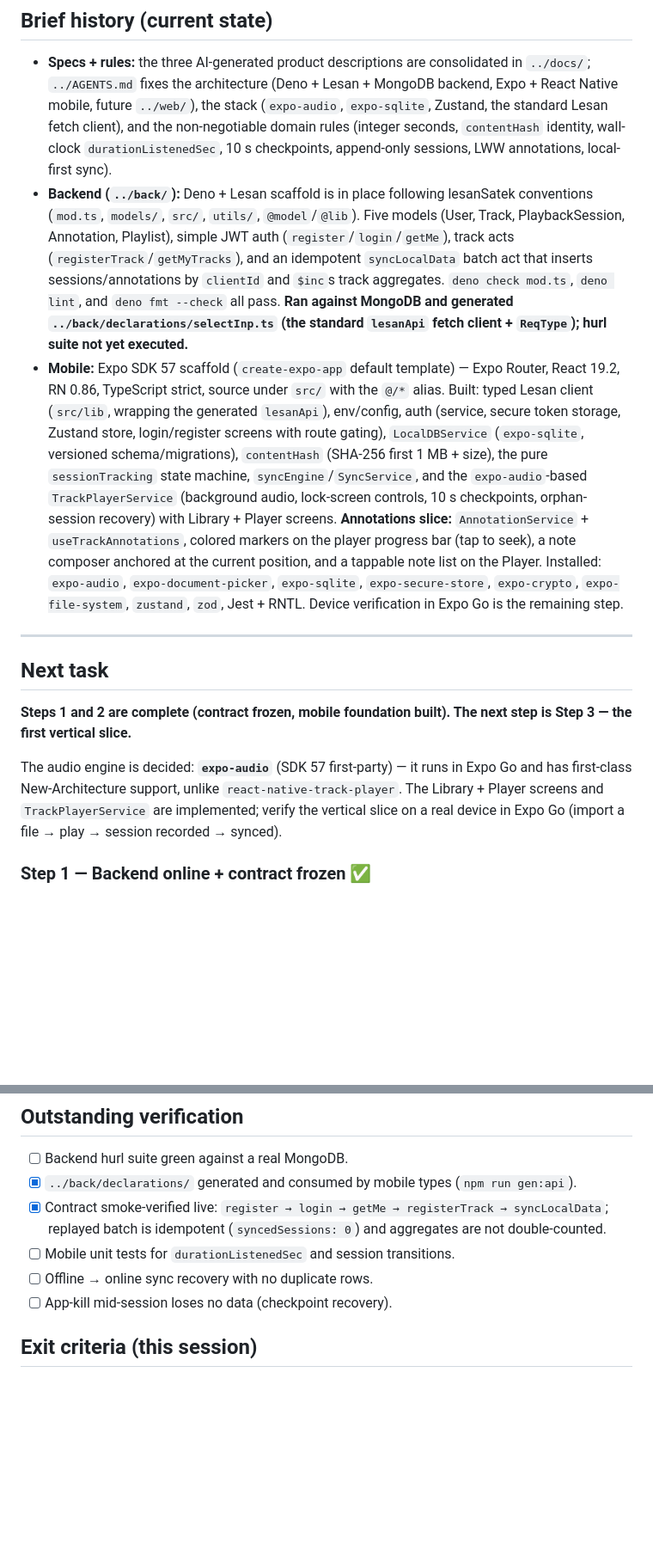
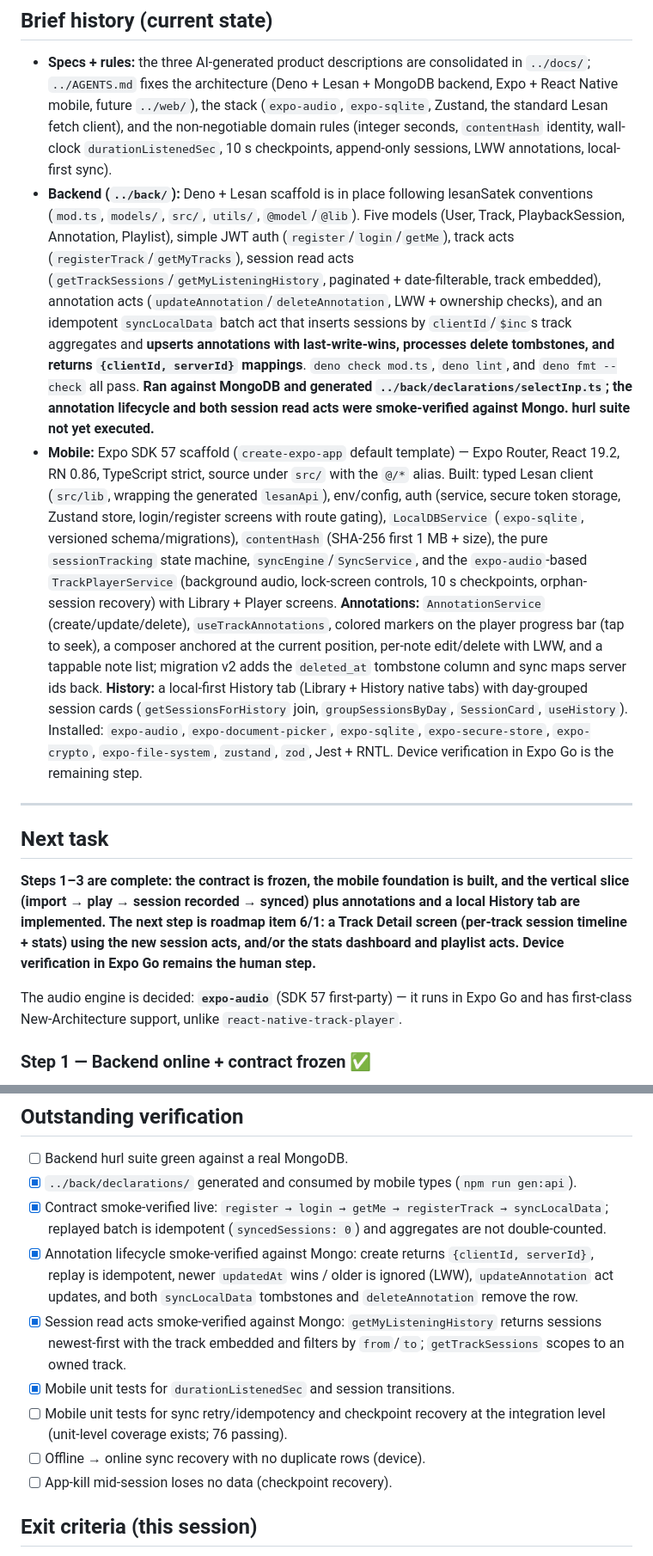
Before and after one commit to hemedani/pejvak, a Markdown page: mobile/docs/CONTINUE.md, 2 parts joined by grey strips. Shown at 86% size. GitHub-like rendering; blank space fills up the shorter version.

Commit message:
:memo: docs: Update CONTINUE.md and TODO.md progress
- Mark annotation (create/update/delete, LWW) and session read acts done
- Note History tab build and 76 passing mobile unit tests

```diff
--- a/mobile/docs/CONTINUE.md
+++ b/mobile/docs/CONTINUE.md
@@ -7,16 +7,16 @@ One-page next-task prompt. The authoritative status backlog is `docs/TODO.md`. P
 ## Brief history (current state)
 
 - **Specs + rules:** the three AI-generated product descriptions are consolidated in `../docs/`; `../AGENTS.md` fixes the architecture (Deno + Lesan + MongoDB backend, Expo + React Native mobile, future `../web/`), the stack (`expo-audio`, `expo-sqlite`, Zustand, the standard Lesan fetch client), and the non-negotiable domain rules (integer seconds, `contentHash` identity, wall-clock `durationListenedSec`, 10 s checkpoints, append-only sessions, LWW annotations, local-first sync).
-- **Backend (`../back/`):** Deno + Lesan scaffold is in place following lesanSatek conventions (`mod.ts`, `models/`, `src/`, `utils/`, `@model`/`@lib`). Five models (User, Track, PlaybackSession, Annotation, Playlist), simple JWT auth (`register`/`login`/`getMe`), track acts (`registerTrack`/`getMyTracks`), and an idempotent `syncLocalData` batch act that inserts sessions/annotations by `clientId` and `$inc`s track aggregates. `deno check mod.ts`, `deno lint`, and `deno fmt --check` all pass. **Ran against MongoDB and generated `../back/declarations/selectInp.ts` (the standard `lesanApi` fetch client + `ReqType`); hurl suite not yet executed.**
-- **Mobile:** Expo SDK 57 scaffold (`create-expo-app` default template) — Expo Router, React 19.2, RN 0.86, TypeScript strict, source under `src/` with the `@/*` alias. Built: typed Lesan client (`src/lib`, wrapping the generated `lesanApi`), env/config, auth (service, secure token storage, Zustand store, login/register screens with route gating), `LocalDBService` (`expo-sqlite`, versioned schema/migrations), `contentHash` (SHA-256 first 1 MB + size), the pure `sessionTracking` state machine, `syncEngine`/`SyncService`, and the `expo-audio`-based `TrackPlayerService` (background audio, lock-screen controls, 10 s checkpoints, orphan-session recovery) with Library + Player screens. **Annotations slice:** `AnnotationService` + `useTrackAnnotations`, colored markers on the player progress bar (tap to seek), a note composer anchored at the current position, and a tappable note list on the Player. Installed: `expo-audio`, `expo-document-picker`, `expo-sqlite`, `expo-secure-store`, `expo-crypto`, `expo-file-system`, `zustand`, `zod`, Jest + RNTL. Device verification in Expo Go is the remaining step.
+- **Backend (`../back/`):** Deno + Lesan scaffold is in place following lesanSatek conventions (`mod.ts`, `models/`, `src/`, `utils/`, `@model`/`@lib`). Five models (User, Track, PlaybackSession, Annotation, Playlist), simple JWT auth (`register`/`login`/`getMe`), track acts (`registerTrack`/`getMyTracks`), session read acts (`getTrackSessions`/`getMyListeningHistory`, paginated + date-filterable, track embedded), annotation acts (`updateAnnotation`/`deleteAnnotation`, LWW + ownership checks), and an idempotent `syncLocalData` batch act that inserts sessions by `clientId`/`$inc`s track aggregates and **upserts annotations with last-write-wins, processes delete tombstones, and returns `{clientId, serverId}` mappings**. `deno check mod.ts`, `deno lint`, and `deno fmt --check` all pass. **Ran against MongoDB and generated `../back/declarations/selectInp.ts`; the annotation lifecycle and both session read acts were smoke-verified against Mongo. hurl suite not yet executed.**
+- **Mobile:** Expo SDK 57 scaffold (`create-expo-app` default template) — Expo Router, React 19.2, RN 0.86, TypeScript strict, source under `src/` with the `@/*` alias. Built: typed Lesan client (`src/lib`, wrapping the generated `lesanApi`), env/config, auth (service, secure token storage, Zustand store, login/register screens with route gating), `LocalDBService` (`expo-sqlite`, versioned schema/migrations), `contentHash` (SHA-256 first 1 MB + size), the pure `sessionTracking` state machine, `syncEngine`/`SyncService`, and the `expo-audio`-based `TrackPlayerService` (background audio, lock-screen controls, 10 s checkpoints, orphan-session recovery) with Library + Player screens. **Annotations:** `AnnotationService` (create/update/delete), `useTrackAnnotations`, colored markers on the player progress bar (tap to seek), a composer anchored at the current position, per-note edit/delete with LWW, and a tappable note list; migration v2 adds the `deleted_at` tombstone column and sync maps server ids back. **History:** a local-first History tab (Library + History native tabs) with day-grouped session cards (`getSessionsForHistory` join, `groupSessionsByDay`, `SessionCard`, `useHistory`). Installed: `expo-audio`, `expo-document-picker`, `expo-sqlite`, `expo-secure-store`, `expo-crypto`, `expo-file-system`, `zustand`, `zod`, Jest + RNTL. Device verification in Expo Go is the remaining step.
 
 ---
 
 ## Next task
 
-**Steps 1 and 2 are complete (contract frozen, mobile foundation built). The next step is Step 3 — the first vertical slice.**
+**Steps 1–3 are complete: the contract is frozen, the mobile foundation is built, and the vertical slice (import → play → session recorded → synced) plus annotations and a local History tab are implemented. The next step is roadmap item 6/1: a Track Detail screen (per-track session timeline + stats) using the new session acts, and/or the stats dashboard and playlist acts. Device verification in Expo Go remains the human step.**
 
-The audio engine is decided: **`expo-audio`** (SDK 57 first-party) — it runs in Expo Go and has first-class New-Architecture support, unlike `react-native-track-player`. The Library + Player screens and `TrackPlayerService` are implemented; verify the vertical slice on a real device in Expo Go (import a file → play → session recorded → synced).
+The audio engine is decided: **`expo-audio`** (SDK 57 first-party) — it runs in Expo Go and has first-class New-Architecture support, unlike `react-native-track-player`.
 
 ### Step 1 — Backend online + contract frozen ✅
 
@@ -56,8 +56,11 @@ Register one track (hash + metadata) and play it end-to-end: `TrackPlayerService
 - [ ] Backend hurl suite green against a real MongoDB.
 - [x] `../back/declarations/` generated and consumed by mobile types (`npm run gen:api`).
 - [x] Contract smoke-verified live: `register → login → getMe → registerTrack → syncLocalData`; replayed batch is idempotent (`syncedSessions: 0`) and aggregates are not double-counted.
-- [ ] Mobile unit tests for `durationListenedSec` and session transitions.
-- [ ] Offline → online sync recovery with no duplicate rows.
+- [x] Annotation lifecycle smoke-verified against Mongo: create returns `{clientId, serverId}`, replay is idempotent, newer `updatedAt` wins / older is ignored (LWW), `updateAnnotation` act updates, and both `syncLocalData` tombstones and `deleteAnnotation` remove the row.
+- [x] Session read acts smoke-verified against Mongo: `getMyListeningHistory` returns sessions newest-first with the track embedded and filters by `from`/`to`; `getTrackSessions` scopes to an owned track.
+- [x] Mobile unit tests for `durationListenedSec` and session transitions.
+- [ ] Mobile unit tests for sync retry/idempotency and checkpoint recovery at the integration level (unit-level coverage exists; 76 passing).
+- [ ] Offline → online sync recovery with no duplicate rows (device).
 - [ ] App-kill mid-session loses no data (checkpoint recovery).
 
 ## Exit criteria (this session)
```
Also changed, not shown: mobile/docs/TODO.md (+19 -19 lines).
